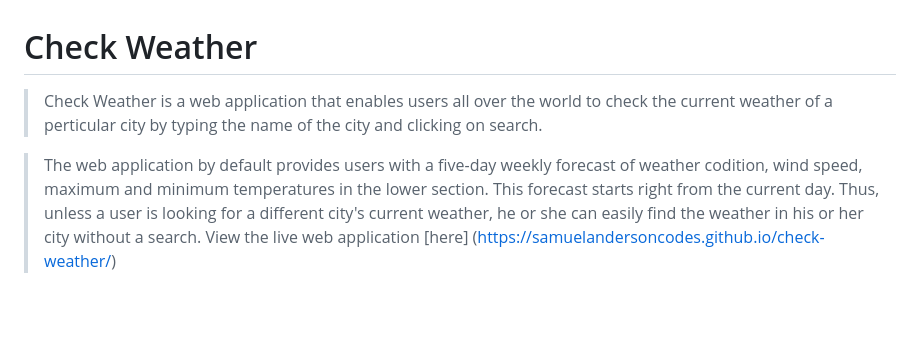
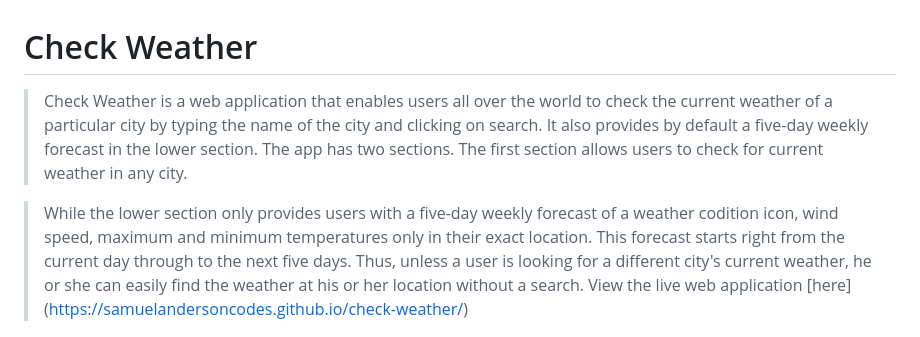
Before and after one commit to samuelandersoncodes/check-weather, a Markdown page: README.md, the part around the change. GitHub-like rendering; blank space fills up the shorter version.

Commit message:
refactor(docs): Refactor the description section of readme for clarity

```diff
--- a/README.md
+++ b/README.md
@@ -1,9 +1,10 @@
 # Check Weather
 
-> Check Weather is a web application that enables users all over the world to check the current weather of a perticular city by typing the name of the city and clicking on search.
+> Check Weather is a web application that enables users all over the world to check the current weather of a particular city by typing the name of the city and clicking on search. It also provides by default a five-day weekly forecast in the lower section.
+The app  has two sections. The first section allows users to check for current weather in any city.
 
-> The web application by default provides users with a five-day weekly forecast of weather codition, wind speed, maximum and minimum temperatures in the lower section.
-This forecast starts right from the current day. Thus, unless a user is looking for a different city's current weather, he or she can easily find the weather in his or her city without a search.
+> While the lower section only provides users with a five-day weekly forecast of a weather codition icon, wind speed, maximum and minimum temperatures only in their exact location. This forecast starts right from the current day through to the next five days.
+Thus, unless a user is looking for a different city's current weather, he or she can easily find the weather at his or her location without a search.
 View the live web application [here] (https://samuelandersoncodes.github.io/check-weather/)
 
 ![mockup](docs/readme_images/weather_app_mockup.jpg)
```
